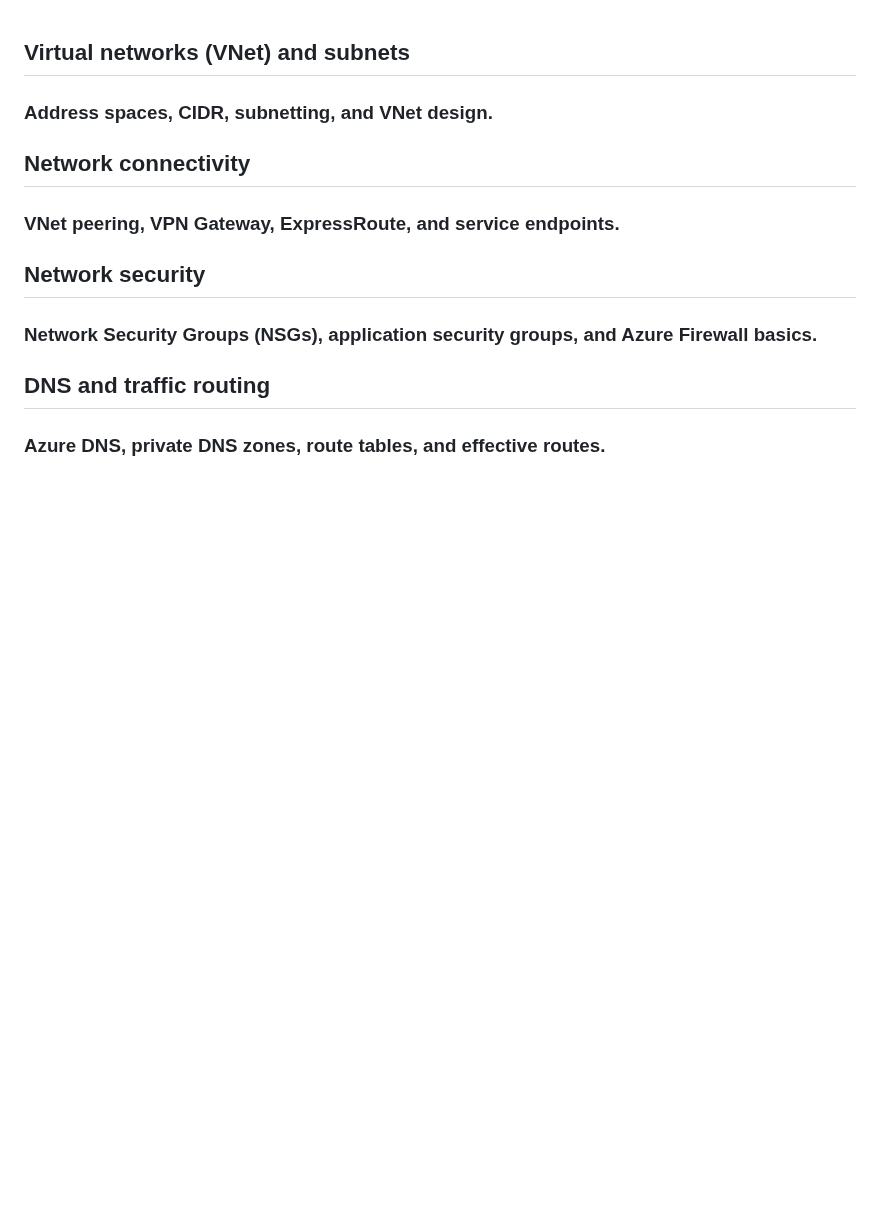
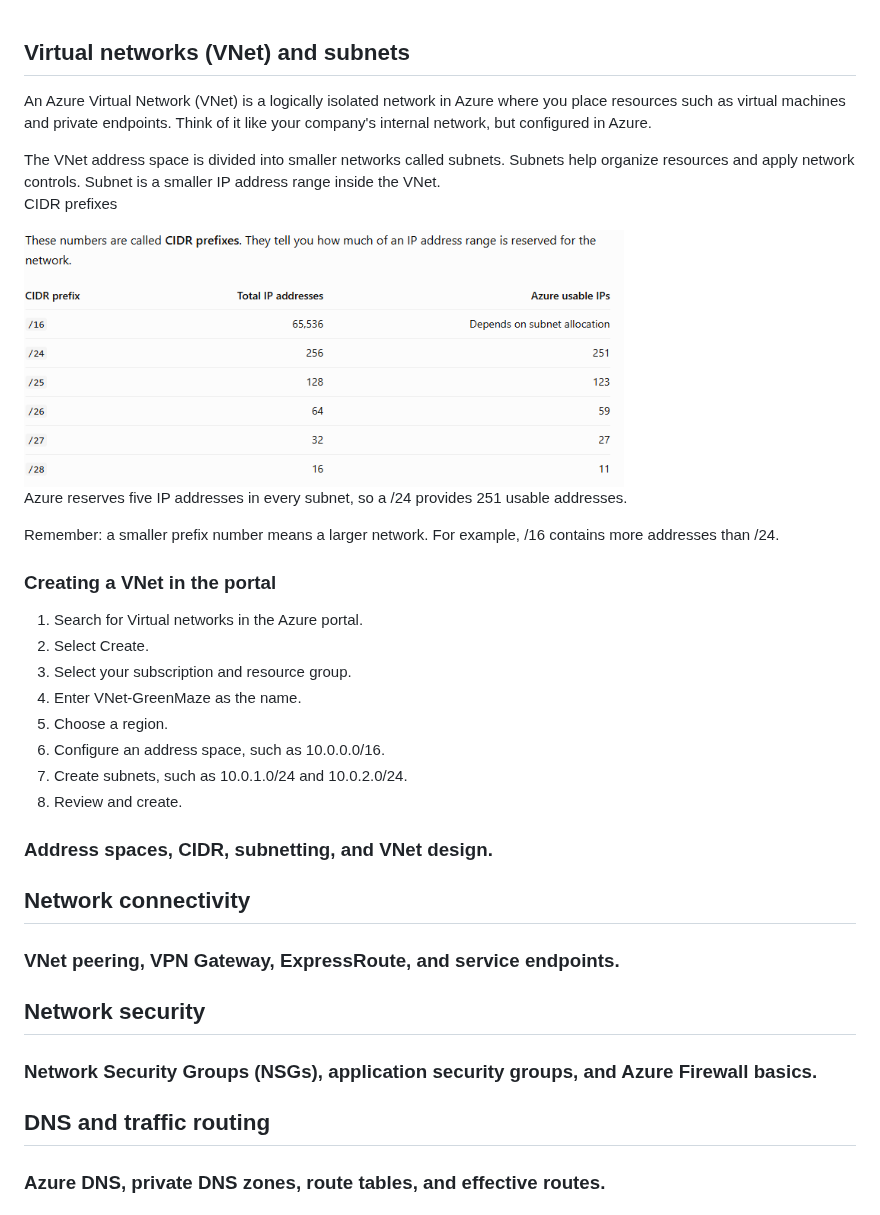
Before and after one commit to jambon3/jambon3-Az104-greenmaze-landing-zone-Lab, a Markdown page: Docs/04-Azure-Networking.md, the part around the change. Drawn GitHub-style; pictures changed too: Docs/image/Subnet.png (added); blank space fills up the shorter version.

Commit message:
Add Azure networking documentation

```diff
--- a/Docs/04-Azure-Networking.md
+++ b/Docs/04-Azure-Networking.md
@@ -1,5 +1,25 @@
 ## Virtual networks (VNet) and subnets
+An Azure Virtual Network (VNet) is a logically isolated network in Azure where you place resources such as virtual machines and private endpoints. Think of it like your company's internal network, but configured in Azure.
 
+The VNet address space is divided into smaller networks called subnets. Subnets help organize resources and apply network controls. Subnet is a smaller IP address range inside the VNet.
+CIDR prefixes
+
+<img src="image/Subnet.png" alt="Subnet" width="600">
+
+Azure reserves five IP addresses in every subnet, so a /24 provides 251 usable addresses.
+
+Remember: a smaller prefix number means a larger network. For example, /16 contains more addresses than /24.
+
+
+### Creating a VNet in the portal
+1. Search for Virtual networks in the Azure portal.
+2. Select Create.
+3. Select your subscription and resource group.
+4. Enter VNet-GreenMaze as the name.
+5. Choose a region.
+6. Configure an address space, such as 10.0.0.0/16.
+7. Create subnets, such as 10.0.1.0/24 and 10.0.2.0/24.
+8. Review and create.
 ### Address spaces, CIDR, subnetting, and VNet design.
 
 
```
Also changed, not shown: Docs/02-Azure-resource-locks.md (+1 -0 lines), Docs/02-Resources&Tags.md (+1 -0 lines).
